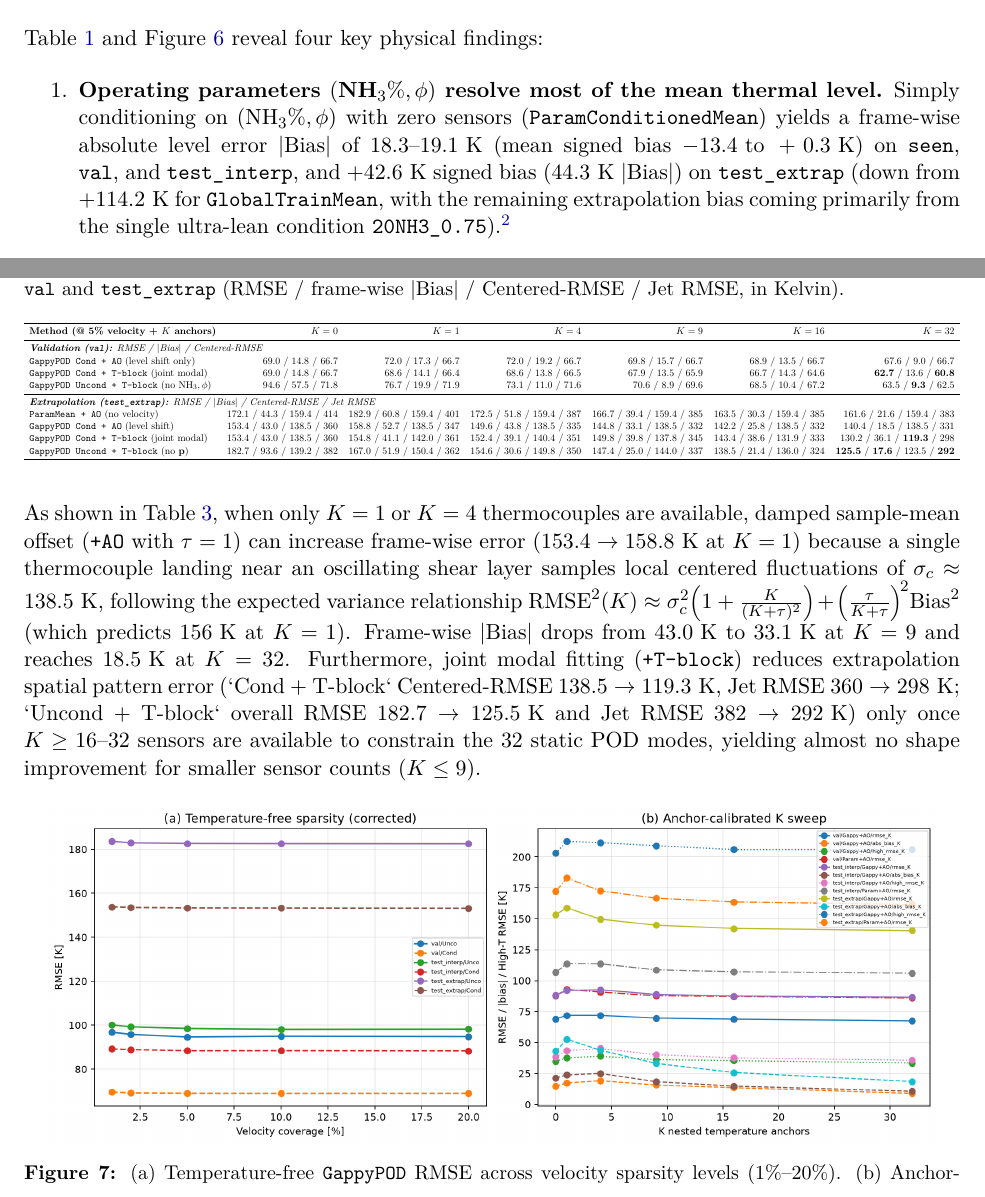
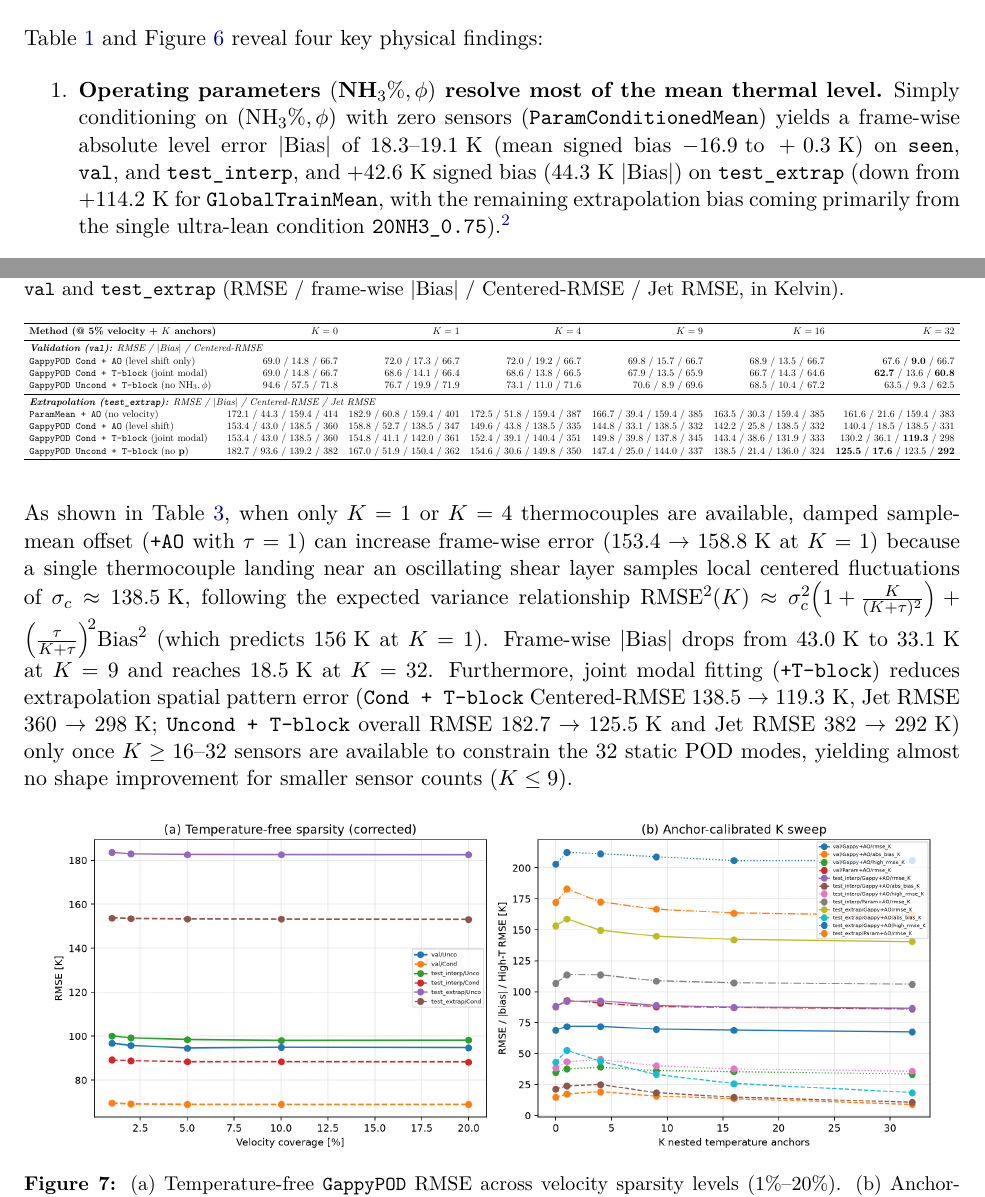
Before and after one commit to EnricoBontempi/documents_thesis, a LaTeX paper (main.tex): two parts of pages 7 and 10 of 14, joined at a grey line, cut so that both start at the same text. Compiled offline with pdfLaTeX.

Commit message:
Final polish: fix val signed bias range, texttt formatting, and Table 3 bold

```diff
--- a/main.tex
+++ b/main.tex
@@ -182,7 +182,7 @@ We implemented and audited four non-neural baseline families:
 
 Table~\ref{tab:temp_free} and Figure~\ref{fig:fig08} reveal four key physical findings:
 \begin{enumerate}
-    \item \textbf{Operating parameters $(\text{NH}_3\%, \phi)$ resolve most of the mean thermal level.} Simply conditioning on $(\text{NH}_3\%, \phi)$ with zero sensors (\texttt{ParamConditionedMean}) yields a frame-wise absolute level error $|\text{Bias}|$ of $18.3\text{--}19.1\text{ K}$ (mean signed bias $-13.4\text{ to }+0.3\text{ K}$) on \texttt{seen}, \texttt{val}, and \texttt{test\_interp}, and $+42.6\text{ K}$ signed bias ($44.3\text{ K}$ $|\text{Bias}|$) on \texttt{test\_extrap} (down from $+114.2\text{ K}$ for \texttt{GlobalTrainMean}, with the remaining extrapolation bias coming primarily from the single ultra-lean condition \texttt{20NH3\_0.75}).\footnote{Across different reasonable functional forms and regularizations for the parametric mean surface (piecewise-linear around $\phi=1$ vs.\ quadratic in $\phi$), the average signed extrapolation bias spans between $-36\text{ K}$ and $+43\text{ K}$, representing the intrinsic uncertainty of extrapolating the mean thermal state without sensors.}
+    \item \textbf{Operating parameters $(\text{NH}_3\%, \phi)$ resolve most of the mean thermal level.} Simply conditioning on $(\text{NH}_3\%, \phi)$ with zero sensors (\texttt{ParamConditionedMean}) yields a frame-wise absolute level error $|\text{Bias}|$ of $18.3\text{--}19.1\text{ K}$ (mean signed bias $-16.9\text{ to }+0.3\text{ K}$) on \texttt{seen}, \texttt{val}, and \texttt{test\_interp}, and $+42.6\text{ K}$ signed bias ($44.3\text{ K}$ $|\text{Bias}|$) on \texttt{test\_extrap} (down from $+114.2\text{ K}$ for \texttt{GlobalTrainMean}, with the remaining extrapolation bias coming primarily from the single ultra-lean condition \texttt{20NH3\_0.75}).\footnote{Across different reasonable functional forms and regularizations for the parametric mean surface (piecewise-linear around $\phi=1$ vs.\ quadratic in $\phi$), the average signed extrapolation bias spans between $-36\text{ K}$ and $+43\text{ K}$, representing the intrinsic uncertainty of extrapolating the mean thermal state without sensors.}
     \item \textbf{The primary bottleneck is the estimation gap on instantaneous fluctuations, not POD basis expressivity.} Comparing \texttt{ParamConditionedMean}, \texttt{GappyPOD Cond} (at 5\% velocity), and \texttt{OraclePOD} in Table~\ref{tab:temp_free} shows that the $R=32$ linear POD basis is capable of representing the instantaneous temperature field to within $35.7\text{--}74.6\text{ K}$ Centered-RMSE (capturing $\sim 78\%\text{--}82\%$ of the fluctuation energy around the condition mean). However, predicting those 32 modal coefficients linearly from sparse velocity (\texttt{GappyPOD Cond}) recovers only $24\%\text{--}38\%$ of the fluctuation variance, leaving Centered-RMSE at $66.7\text{--}138.5\text{ K}$ and Jet/Flame-Front RMSE at $205\text{--}360\text{ K}$. For this $1/M_u$-normalized linear estimator, velocity sampling density between $1\%$ and $20\%$ (Figure~\ref{fig:fig09}a) is not the limiting factor ($< 1\text{ K}$ change for the conditioned variant, $\le 2.2\text{ K}$ unconditioned); whether the remaining estimation gap reflects the linearity of the estimator or missing physical information in single-frame velocity is what Step~0 in Month~2 is designed to test.
     \item \textbf{Flame-shape difficulty scales strongly with equivalence ratio $\phi$ across all splits.} As shown in Table~\ref{tab:per_cond}, the higher Centered-RMSE on \texttt{test\_extrap} ($138.5\text{ K}$) compared to \texttt{val} ($66.7\text{ K}$) is not merely an extrapolation artifact: across all 30 conditions, Centered-RMSE correlates strongly with $\phi$ ($r = 0.73$), consistent with stronger shear-layer and thermoacoustic fluctuations in rich regimes ($\phi \ge 1.20$). When each extrapolation condition is compared directly against its nearest training neighbor (Table~\ref{tab:per_cond}), its Centered-RMSE differs by between $-8\%$ and $+31\%$ for \texttt{GappyPOD Cond} (and between $-12\%$ and $+19\%$ for \texttt{LocalHGB Cond}).
     \item \textbf{2-component planar PIV $(v_i, v_j)$ is nearly equivalent to 3-component Stereo-PIV $(v_i, v_j, v_k)$.} Removing the out-of-plane swirl component $v_k$ changes baseline RMSE by less than $4\text{ K}$ across all splits (e.g., $92.6\text{ K}$ vs.\ $93.2\text{ K}$ on \texttt{val} for \texttt{LocalHGB Cond}; $96.5\text{ K}$ vs.\ $94.6\text{ K}$ for \texttt{GappyPOD Uncond}).
@@ -235,9 +235,9 @@ In the temperature-assisted regime ($5\%$ velocity plus $K$ nested temperature s
 \textbf{Method (@ 5\% velocity + $K$ anchors)} & $K=0$ & $K=1$ & $K=4$ & $K=9$ & $K=16$ & $K=32$ \\
 \midrule
 \multicolumn{7}{l}{\textit{\textbf{Validation (\texttt{val}):} RMSE / $|\text{Bias}|$ / Centered-RMSE}} \\
-\texttt{GappyPOD Cond + AO} (level shift only) & 69.0 / 14.8 / 66.7 & 72.0 / 17.3 / 66.7 & 72.0 / 19.2 / 66.7 & 69.8 / 15.7 / 66.7 & 68.9 / 13.5 / 66.7 & 67.6 / 9.0 / 66.7 \\
+\texttt{GappyPOD Cond + AO} (level shift only) & 69.0 / 14.8 / 66.7 & 72.0 / 17.3 / 66.7 & 72.0 / 19.2 / 66.7 & 69.8 / 15.7 / 66.7 & 68.9 / 13.5 / 66.7 & 67.6 / \textbf{9.0} / 66.7 \\
 \texttt{GappyPOD Cond + T-block} (joint modal) & 69.0 / 14.8 / 66.7 & 68.6 / 14.1 / 66.4 & 68.6 / 13.8 / 66.5 & 67.9 / 13.5 / 65.9 & 66.7 / 14.3 / 64.6 & \textbf{62.7} / 13.6 / \textbf{60.8} \\
-\texttt{GappyPOD Uncond + T-block} (no $\text{NH}_3, \phi$) & 94.6 / 57.5 / 71.8 & 76.7 / 19.9 / 71.9 & 73.1 / 11.0 / 71.6 & 70.6 / 8.9 / 69.6 & 68.5 / 10.4 / 67.2 & 63.5 / \textbf{9.3} / 62.5 \\
+\texttt{GappyPOD Uncond + T-block} (no $\text{NH}_3, \phi$) & 94.6 / 57.5 / 71.8 & 76.7 / 19.9 / 71.9 & 73.1 / 11.0 / 71.6 & 70.6 / 8.9 / 69.6 & 68.5 / 10.4 / 67.2 & 63.5 / 9.3 / 62.5 \\
 \midrule
 \multicolumn{7}{l}{\textit{\textbf{Extrapolation (\texttt{test\_extrap}):} RMSE / $|\text{Bias}|$ / Centered-RMSE / Jet RMSE}} \\
 \texttt{ParamMean + AO} (no velocity) & 172.1 / 44.3 / 159.4 / 414 & 182.9 / 60.8 / 159.4 / 401 & 172.5 / 51.8 / 159.4 / 387 & 166.7 / 39.4 / 159.4 / 385 & 163.5 / 30.3 / 159.4 / 385 & 161.6 / 21.6 / 159.4 / 383 \\
@@ -249,7 +249,7 @@ In the temperature-assisted regime ($5\%$ velocity plus $K$ nested temperature s
 }
 \end{table}
 
-As shown in Table~\ref{tab:temp_assisted}, when only $K=1$ or $K=4$ thermocouples are available, damped sample-mean offset (\texttt{+AO} with $\tau=1$) can increase frame-wise error ($153.4 \rightarrow 158.8\text{ K}$ at $K=1$) because a single thermocouple landing near an oscillating shear layer samples local centered fluctuations of $\sigma_c \approx 138.5\text{ K}$, following the expected variance relationship $\text{RMSE}^2(K) \approx \sigma_c^2 \!\left(1 + \frac{K}{(K+\tau)^2}\right) + \left(\frac{\tau}{K+\tau}\right)^{\!2}\!\text{Bias}^2$ (which predicts $156\text{ K}$ at $K=1$). Frame-wise $|\text{Bias}|$ drops from $43.0\text{ K}$ to $33.1\text{ K}$ at $K=9$ and reaches $18.5\text{ K}$ at $K=32$. Furthermore, joint modal fitting (\texttt{+T-block}) reduces extrapolation spatial pattern error (`Cond + T-block` Centered-RMSE $138.5 \rightarrow 119.3\text{ K}$, Jet RMSE $360 \rightarrow 298\text{ K}$; `Uncond + T-block` overall RMSE $182.7 \rightarrow 125.5\text{ K}$ and Jet RMSE $382 \rightarrow 292\text{ K}$) only once $K \ge 16\text{--}32$ sensors are available to constrain the 32 static POD modes, yielding almost no shape improvement for smaller sensor counts ($K \le 9$).
+As shown in Table~\ref{tab:temp_assisted}, when only $K=1$ or $K=4$ thermocouples are available, damped sample-mean offset (\texttt{+AO} with $\tau=1$) can increase frame-wise error ($153.4 \rightarrow 158.8\text{ K}$ at $K=1$) because a single thermocouple landing near an oscillating shear layer samples local centered fluctuations of $\sigma_c \approx 138.5\text{ K}$, following the expected variance relationship $\text{RMSE}^2(K) \approx \sigma_c^2 \!\left(1 + \frac{K}{(K+\tau)^2}\right) + \left(\frac{\tau}{K+\tau}\right)^{\!2}\!\text{Bias}^2$ (which predicts $156\text{ K}$ at $K=1$). Frame-wise $|\text{Bias}|$ drops from $43.0\text{ K}$ to $33.1\text{ K}$ at $K=9$ and reaches $18.5\text{ K}$ at $K=32$. Furthermore, joint modal fitting (\texttt{+T-block}) reduces extrapolation spatial pattern error (\texttt{Cond + T-block} Centered-RMSE $138.5 \rightarrow 119.3\text{ K}$, Jet RMSE $360 \rightarrow 298\text{ K}$; \texttt{Uncond + T-block} overall RMSE $182.7 \rightarrow 125.5\text{ K}$ and Jet RMSE $382 \rightarrow 292\text{ K}$) only once $K \ge 16\text{--}32$ sensors are available to constrain the 32 static POD modes, yielding almost no shape improvement for smaller sensor counts ($K \le 9$).
 
 \begin{figure}[H]
     \centering
```
Also changed, not shown: 1 other file.
